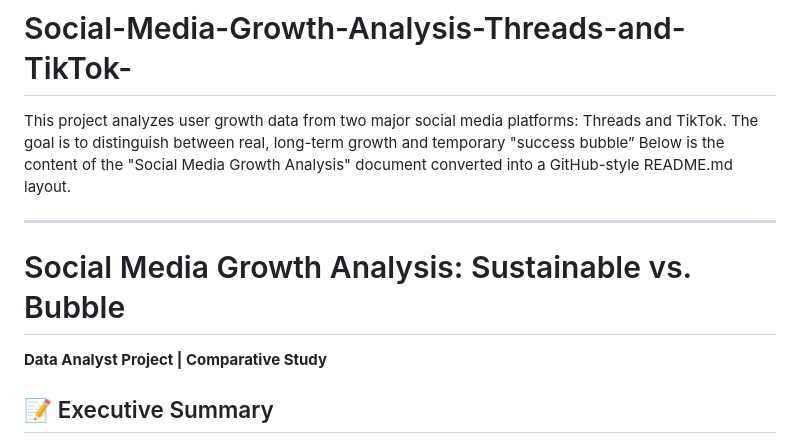
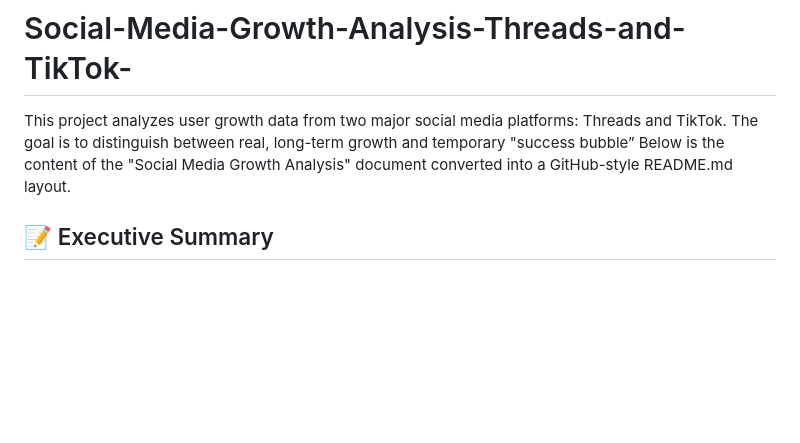
Before and after one commit to iamghaid/Social-Media-Growth-Analysis-Threads-and-TikTok-, a Markdown page: README.md, the part around the change. Drawn GitHub-style; blank space fills up the shorter version.

Commit message:
Update README for clarity and conciseness
Removed redundant section and simplified project description.

```diff
--- a/README.md
+++ b/README.md
@@ -1,12 +1,6 @@
 # Social-Media-Growth-Analysis-Threads-and-TikTok-
 This project analyzes user growth data from two major social media platforms: Threads and TikTok. The goal is to distinguish between real, long-term growth and temporary "success bubble”
 Below is the content of the "Social Media Growth Analysis" document converted into a GitHub-style README.md layout.
-
----
-
-# Social Media Growth Analysis: Sustainable vs. Bubble
-
-**Data Analyst Project | Comparative Study**
 
 ## 📝 Executive Summary
 
```
